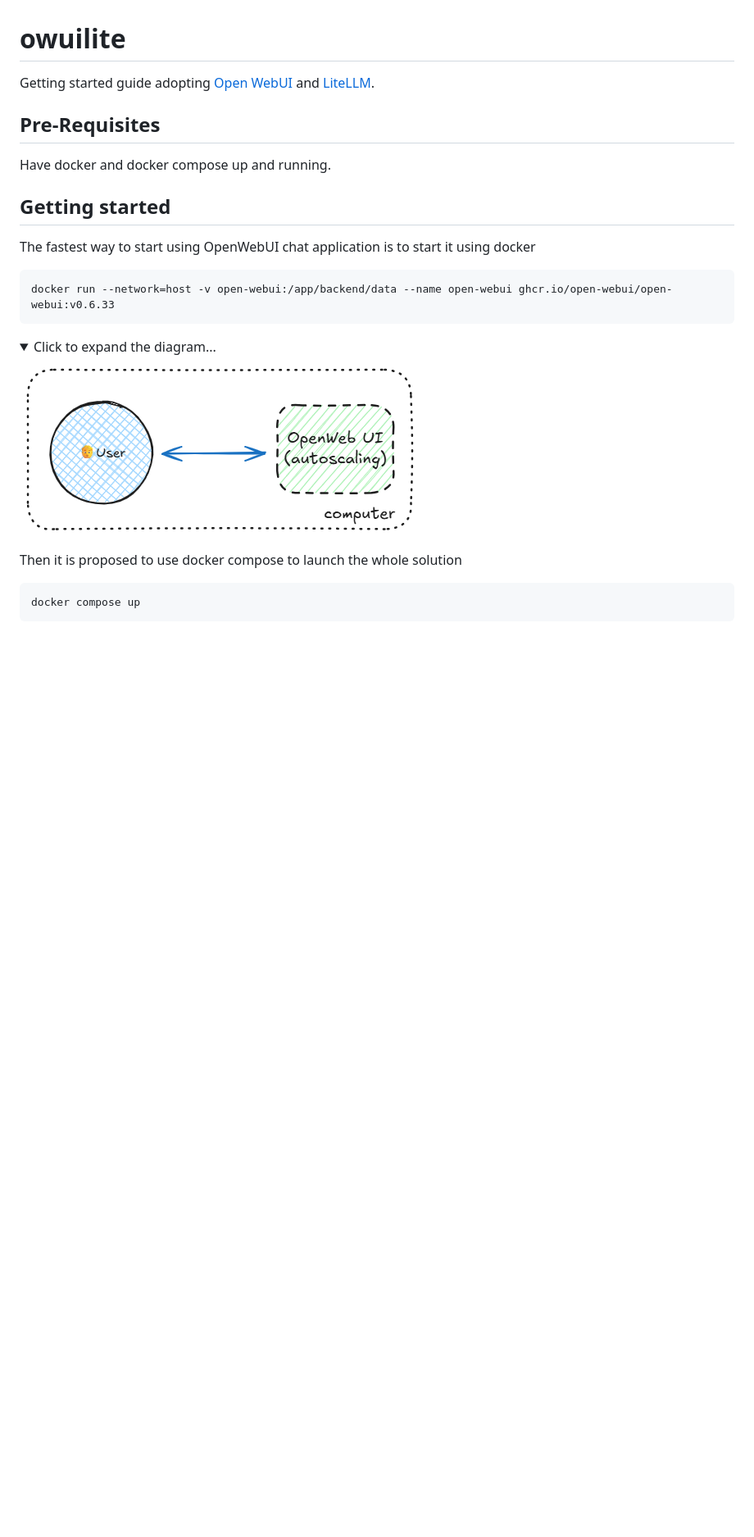
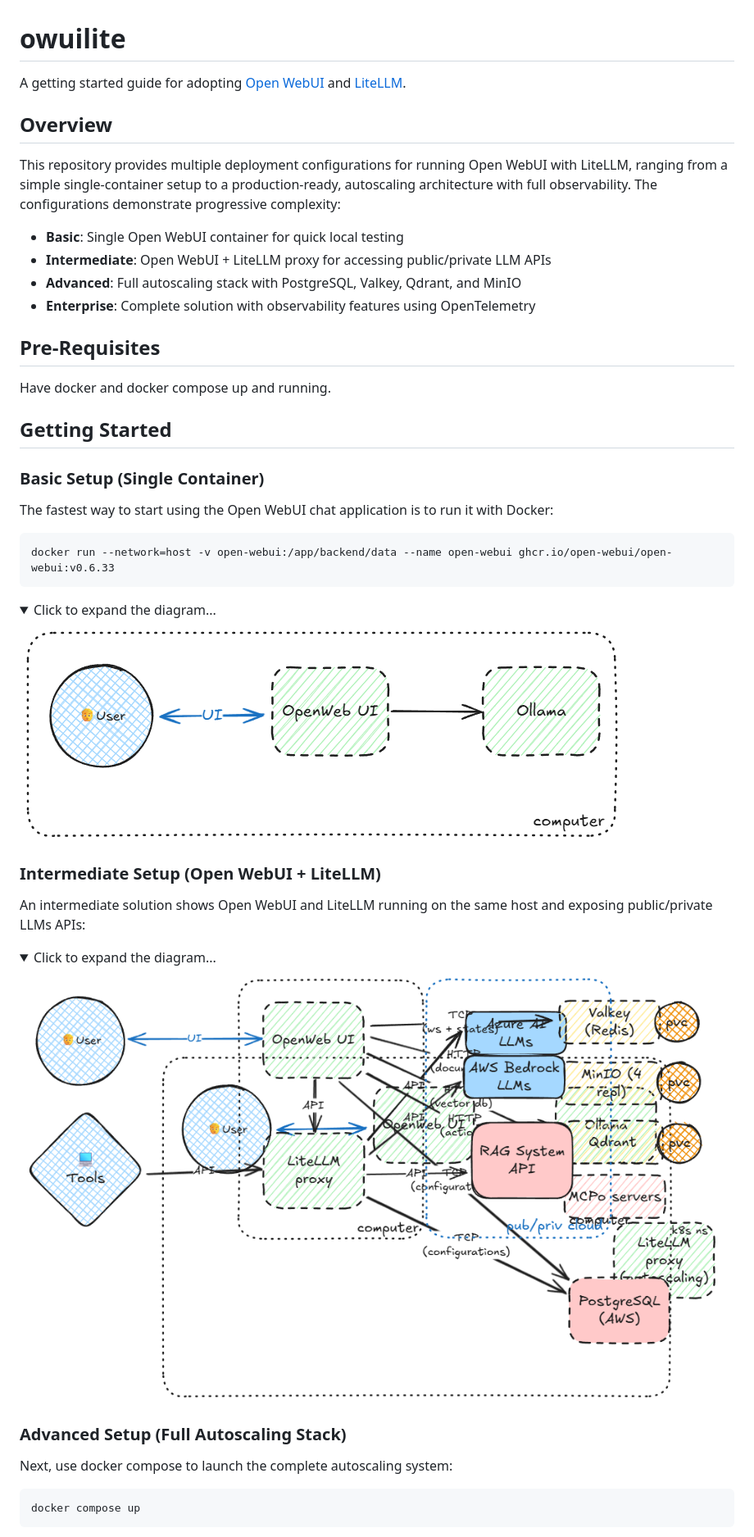
Before and after one commit to r0mdau/owuilite, a Markdown page: README.md, the part around one of its changes. Shown at 82% size. Drawn GitHub-style; pictures changed too: diagrams/openwebui-litellm.png (added), diagrams/openwebui-ollama.png (added), diagrams/simple-openwebui.png (deleted); folded sections open; blank space fills up the shorter version.

Commit message:
Refacto README and new intermediate diagram

````diff
--- a/README.md
+++ b/README.md
@@ -1,14 +1,25 @@
 # owuilite
 
-Getting started guide adopting [Open WebUI][#openwebui] and [LiteLLM][#litellm].
+A getting started guide for adopting [Open WebUI][#openwebui] and [LiteLLM][#litellm].
+
+## Overview
+
+This repository provides multiple deployment configurations for running Open WebUI with LiteLLM, ranging from a simple single-container setup to a production-ready, autoscaling architecture with full observability. The configurations demonstrate progressive complexity:
+
+- **Basic**: Single Open WebUI container for quick local testing
+- **Intermediate**: Open WebUI + LiteLLM proxy for accessing public/private LLM APIs
+- **Advanced**: Full autoscaling stack with PostgreSQL, Valkey, Qdrant, and MinIO
+- **Enterprise**: Complete solution with observability features using OpenTelemetry
 
 ## Pre-Requisites
 
 Have docker and docker compose up and running.
 
-## Getting started
+## Getting Started
 
-The fastest way to start using OpenWebUI chat application is to start it using docker
+### Basic Setup (Single Container)
+
+The fastest way to start using the Open WebUI chat application is to run it with Docker:
 
 ```bash
 docker run --network=host -v open-webui:/app/backend/data --name open-webui ghcr.io/open-webui/open-webui:v0.6.33
@@ -17,10 +28,22 @@ docker run --network=host -v open-webui:/app/backend/data --name open-webui ghcr
 <details>
 <summary>Click to expand the diagram...</summary>
 
-![simple openwebui](diagrams/simple-openwebui.png)
+![openwebui-ollama](diagrams/openwebui-ollama.png)
 </details>
 
-Then it is proposed to use docker compose to launch the whole solution
+### Intermediate Setup (Open WebUI + LiteLLM)
+
+An intermediate solution shows Open WebUI and LiteLLM running on the same host and exposing public/private LLMs APIs:
+
+<details>
+<summary>Click to expand the diagram...</summary>
+
+![openwebui-litellm](diagrams/openwebui-litellm.png)
+</details>
+
+### Advanced Setup (Full Autoscaling Stack)
+
+Next, use docker compose to launch the complete autoscaling system:
 
 ```bash
 docker compose up
````
Also changed, not shown: other parts of README.md (+15 -9 lines), 2 other files.
